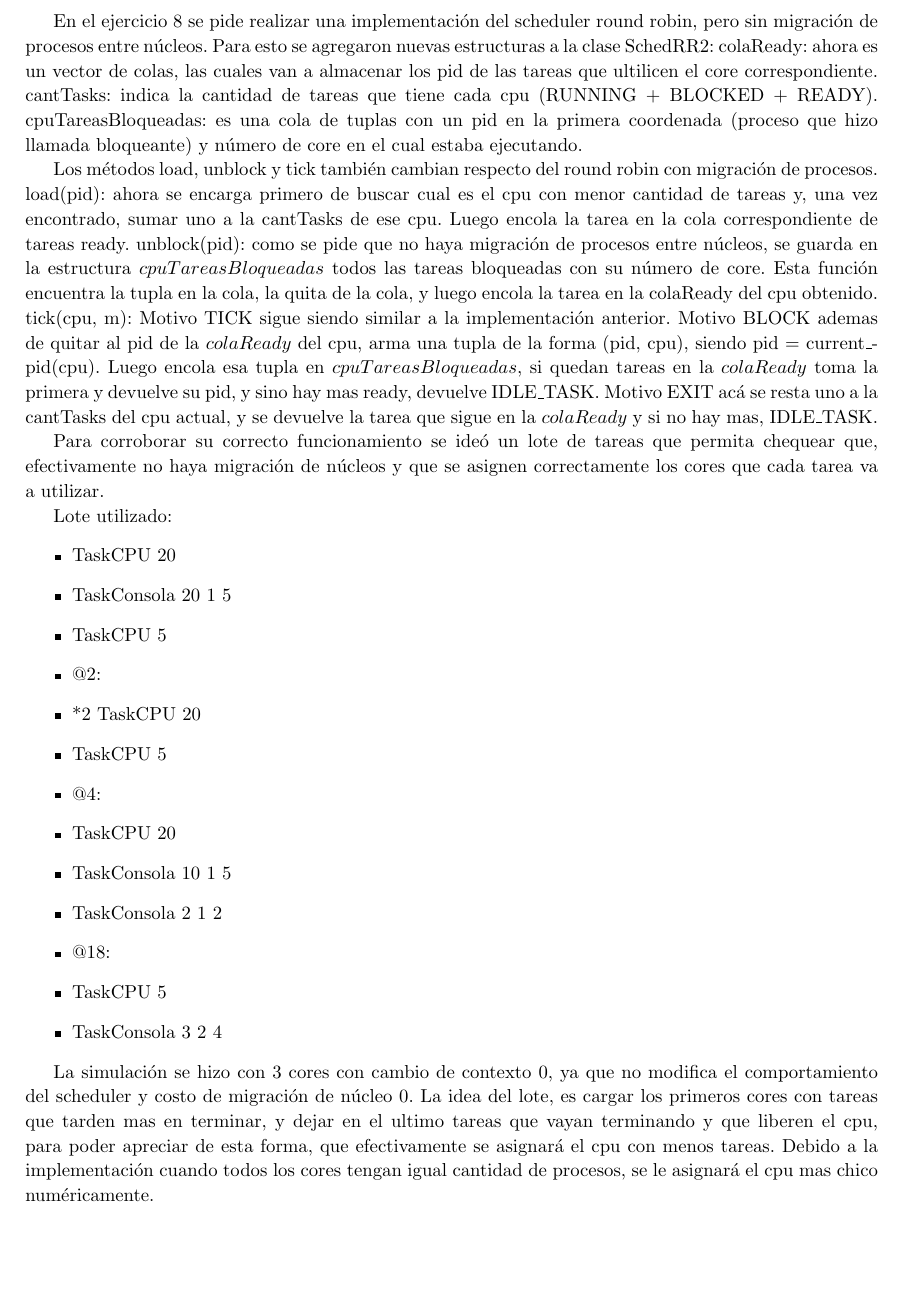
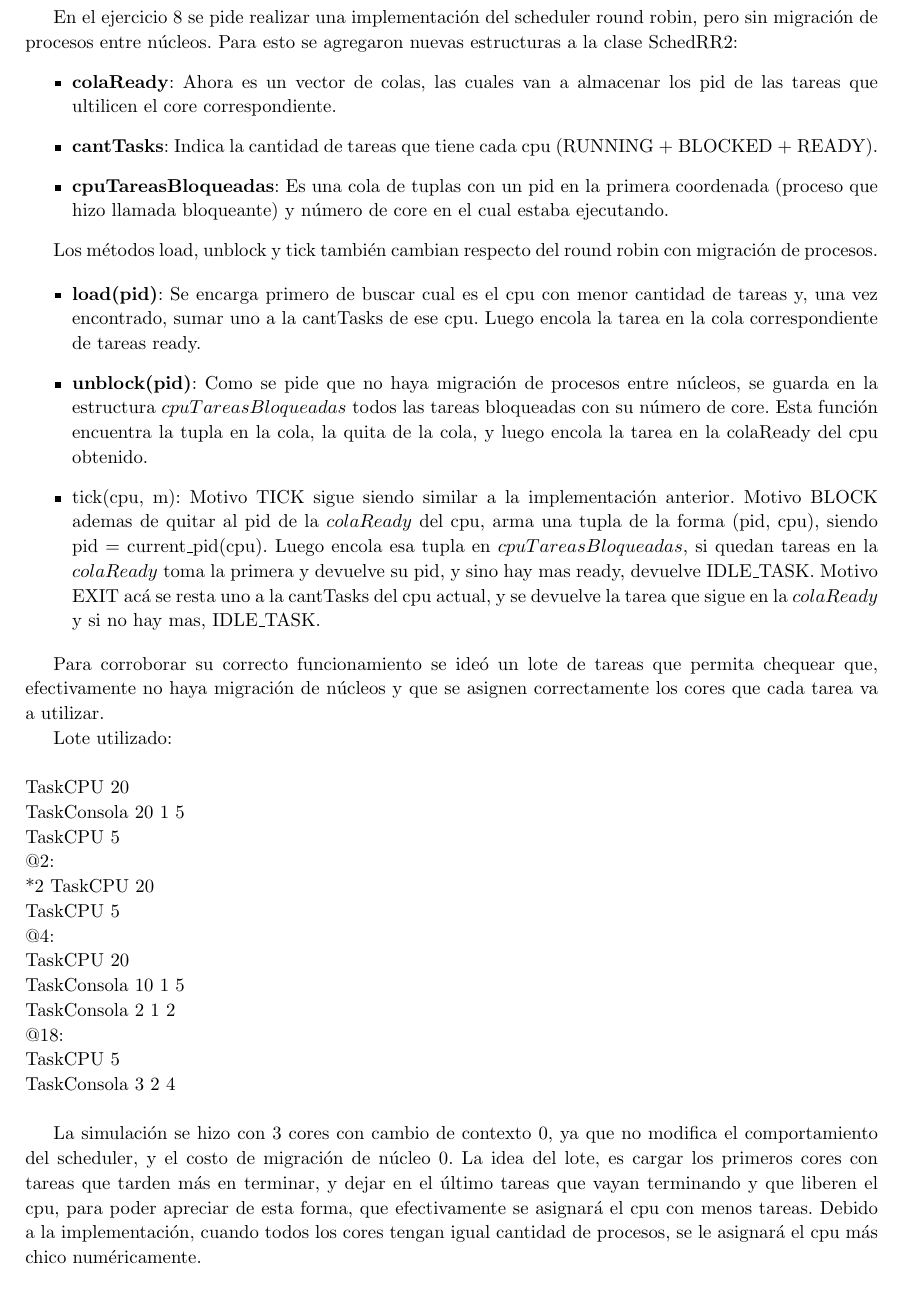
Before and after one commit to quintanj/SO-TP1, a LaTeX document (inf/informe.tex, which reads inf/ej8.tex): part of page 12 of 14, cut so that both start at the same text, the shorter picture padded with empty space. Compiled offline with pdfLaTeX.

Commit message:
mas cambios pequenios en informe del ej 8

```diff
--- a/inf/ej8.tex
+++ b/inf/ej8.tex
@@ -2,44 +2,43 @@
 
 En el ejercicio 8 se pide realizar una implementación del scheduler round robin, pero sin migración de procesos entre núcleos.
 Para esto se agregaron nuevas estructuras a la clase SchedRR2:
-colaReady: ahora es un vector de colas, las cuales van a almacenar los pid de las tareas que ultilicen el core correspondiente.
-cantTasks: indica la cantidad de tareas que tiene cada cpu (RUNNING + BLOCKED + READY).
-cpuTareasBloqueadas: es una cola de tuplas con un pid en la primera coordenada (proceso que hizo llamada bloqueante) y número de core en el cual estaba ejecutando.
+\begin{itemize}
+\item \textbf{colaReady}: Ahora es un vector de colas, las cuales van a almacenar los pid de las tareas que ultilicen el core correspondiente.
+\item \textbf{cantTasks}: Indica la cantidad de tareas que tiene cada cpu (RUNNING + BLOCKED + READY).
+\item \textbf{cpuTareasBloqueadas}: Es una cola de tuplas con un pid en la primera coordenada (proceso que hizo llamada bloqueante) y número de core en el cual estaba ejecutando.
+\end{itemize}
 
 Los métodos load, unblock y tick también cambian respecto del round robin con migración de procesos.
-load(pid): ahora se encarga primero de buscar cual es el cpu con menor cantidad de tareas y, una vez encontrado, sumar uno a la cantTasks de ese cpu. Luego encola la tarea en la cola correspondiente de tareas ready.
-unblock(pid): como se pide que no haya migración de procesos entre núcleos, se guarda en la estructura $cpuTareasBloqueadas$ todos las tareas bloqueadas con su número de
-core. Esta función encuentra la tupla en la cola, la quita de la cola, y luego encola la tarea en la colaReady del cpu obtenido.
-tick(cpu, m):
-Motivo TICK sigue siendo similar a la implementación anterior.
-Motivo BLOCK ademas de quitar al pid de la $colaReady$ del cpu, arma una tupla de la forma (pid, cpu), siendo pid = current_pid(cpu). Luego encola esa tupla en $cpuTareasBloqueadas$,
-si quedan tareas en la $colaReady$ toma la primera y devuelve su pid, y sino hay mas ready, devuelve IDLE_TASK.
-Motivo EXIT acá se resta uno a la cantTasks del cpu actual, y se devuelve la tarea que sigue en la $colaReady$ y si no hay mas, IDLE_TASK.
+
+\begin{itemize}
+\item \textbf{load(pid)}: Se encarga primero de buscar cual es el cpu con menor cantidad de tareas y, una vez encontrado, sumar uno a la cantTasks de ese cpu. Luego encola la tarea en la cola correspondiente de tareas ready.
+\item \textbf{unblock(pid)}: Como se pide que no haya migración de procesos entre núcleos, se guarda en la estructura $cpuTareasBloqueadas$ todos las tareas bloqueadas con su número de core. Esta función encuentra la tupla en la cola, la quita de la cola, y luego encola la tarea en la colaReady del cpu obtenido.
+\item tick(cpu, m): Motivo TICK sigue siendo similar a la implementación anterior. Motivo BLOCK ademas de quitar al pid de la $colaReady$ del cpu, arma una tupla de la forma (pid, cpu), siendo pid = current_pid(cpu). Luego encola esa tupla en $cpuTareasBloqueadas$, si quedan tareas en la $colaReady$ toma la primera y devuelve su pid, y sino hay mas ready, devuelve IDLE_TASK. Motivo EXIT acá se resta uno a la cantTasks del cpu actual, y se devuelve la tarea que sigue en la $colaReady$ y si no hay mas, IDLE_TASK.
+\end{itemize}
+
 
 Para corroborar su correcto funcionamiento se ideó un lote de tareas que permita chequear que, efectivamente no haya migración de núcleos y que se asignen correctamente
 los cores que cada tarea va a utilizar.
 
-Lote utilizado:
-\begin{itemize}
-	\item TaskCPU 20
-	\item TaskConsola 20 1 5
-	\item TaskCPU 5
-	\item @2:
-	\item *2 TaskCPU 20
-	\item TaskCPU 5
-	\item @4:
-	\item TaskCPU 20
-	\item TaskConsola 10 1 5
-	\item TaskConsola 2 1 2
-	\item @18:
-	\item TaskCPU 5
-	\item TaskConsola 3 2 4
-\end{itemize}
+Lote utilizado:\\
 
-La simulación se hizo con 3 cores con cambio de contexto 0, ya que no modifica el comportamiento del scheduler y costo de migración de núcleo 0.
-La idea del lote, es cargar los primeros cores con tareas que tarden mas en terminar, y dejar en el ultimo tareas que vayan terminando y que liberen el cpu,
-para poder apreciar de esta forma, que efectivamente se asignará el cpu con menos tareas.
-Debido a la implementación cuando todos los cores tengan igual cantidad de procesos, se le asignará el cpu mas chico numéricamente.
+\noindent TaskCPU 20		\\
+TaskConsola 20 1 5	\\
+TaskCPU 5\\
+@2: \\
+*2 TaskCPU 20\\
+TaskCPU 5\\
+@4:\\
+TaskCPU 20\\
+TaskConsola 10 1 5\\
+TaskConsola 2 1 2\\
+@18:	\\
+TaskCPU 5\\
+TaskConsola 3 2 4\\
+
+La simulación se hizo con 3 cores con cambio de contexto 0, ya que no modifica el comportamiento del scheduler, y el costo de migración de núcleo 0.
+La idea del lote, es cargar los primeros cores con tareas que tarden más en terminar, y dejar en el último tareas que vayan terminando y que liberen el cpu, para poder apreciar de esta forma, que efectivamente se asignará el cpu con menos tareas.
+Debido a la implementación, cuando todos los cores tengan igual cantidad de procesos, se le asignará el cpu más chico numéricamente.
 
 \newpage
 
```
Also changed, not shown: inf/ej8.tex (4 more changed lines).
